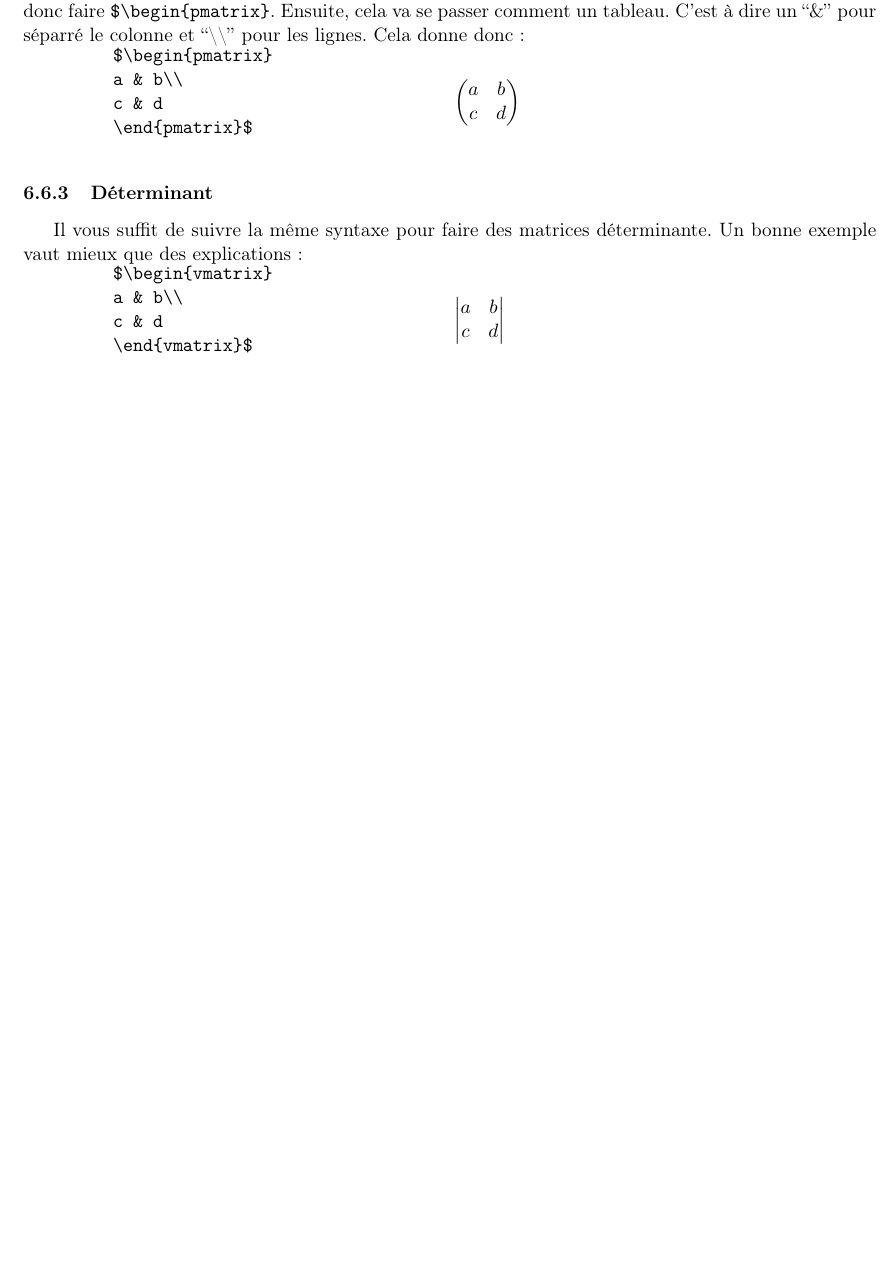
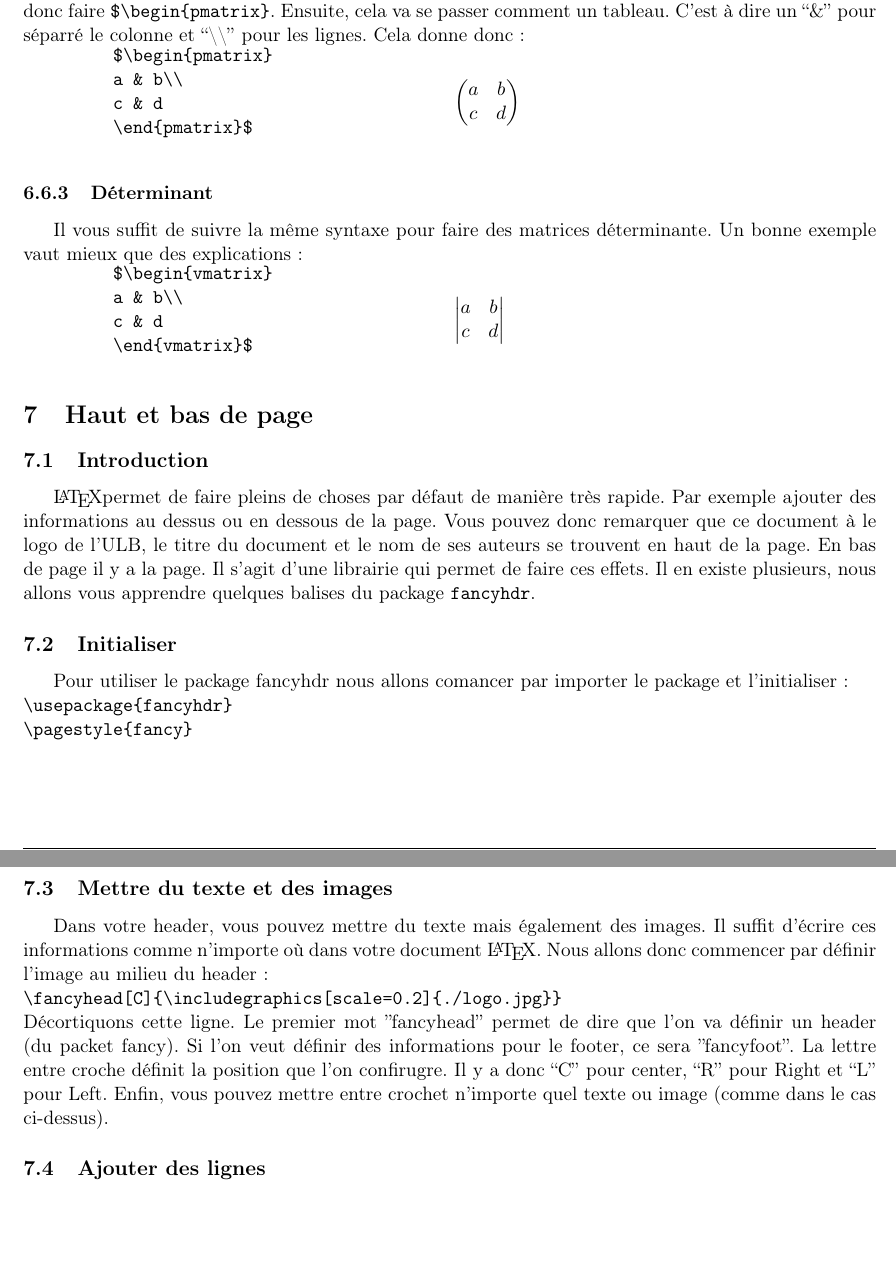
Before and after one commit to detobel36/AideLaTeX, a LaTeX document (aide_latex.tex): part of page 8 of 8 before the commit and two parts of pages 8 and 9 of 9 after it, the two joined at a grey line, cut so that both start at the same text, the shorter picture padded with empty space. Compiled offline with pdfLaTeX; a LaTeX package or settings file that is missing is left out.

Commit message:
Ajout de la partie concernant le header

```diff
--- a/aide_latex.tex
+++ b/aide_latex.tex
@@ -331,5 +339,21 @@
       \end{minipage}
 
 
+\section{Haut et bas de page}
+  \subsection{Introduction}
+    \LaTeX permet de faire pleins de choses par défaut de manière très rapide.  Par exemple ajouter des informations au dessus ou en dessous de la page.  Vous pouvez donc remarquer que ce document à le logo de l'ULB, le titre du document et le nom de ses auteurs se trouvent en haut de la page.  En bas de page il y a la page.  Il s'agit d'une librairie qui permet de faire ces effets.  Il en existe plusieurs, nous allons vous apprendre quelques balises du package \verb|fancyhdr|.
+
+  \subsection{Initialiser}
+    Pour utiliser le package fancyhdr nous allons comancer par importer le package et l'initialiser: \\
+    \verb|\usepackage{fancyhdr}|\\
+    \verb|\pagestyle{fancy}|\\
+
+  \subsection{Mettre du texte et des images}
+    Dans votre header, vous pouvez mettre du texte mais également des images.  Il suffit d'écrire ces informations comme n'importe où dans votre document \LaTeX.  Nous allons donc commencer par définir l'image au milieu du header:\\
+    \verb|\fancyhead[C]{\includegraphics[scale=0.2]{./logo.jpg}}|\\
+    Décortiquons cette ligne.  Le premier mot ''fancyhead'' permet de dire que l'on va définir un header (du packet fancy).  Si l'on veut définir des informations pour le footer, ce sera ''fancyfoot''.  La lettre entre croche définit la position que l'on confirugre.  Il y a donc ``C'' pour center, ``R'' pour Right et ``L'' pour Left.  Enfin, vous pouvez mettre entre crochet n'importe quel texte ou image (comme dans le cas ci-dessus).
+
+  \subsection{Ajouter des lignes}
+
 
 \end{document}
```
Also changed, not shown: aide_latex.pdf, aide_latex.tex (12 more changed lines), 1 other file.
